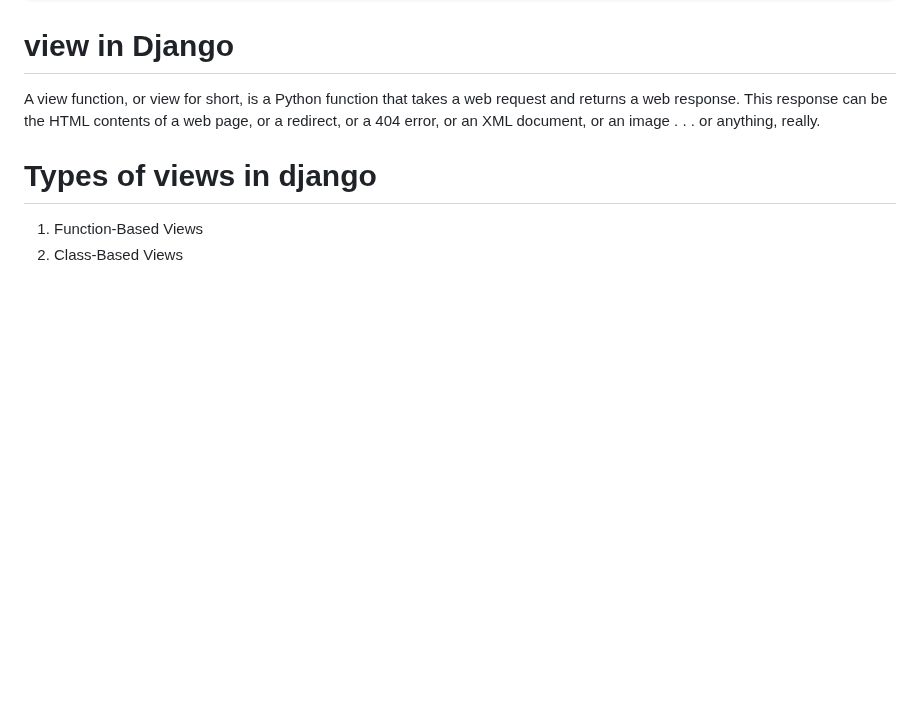
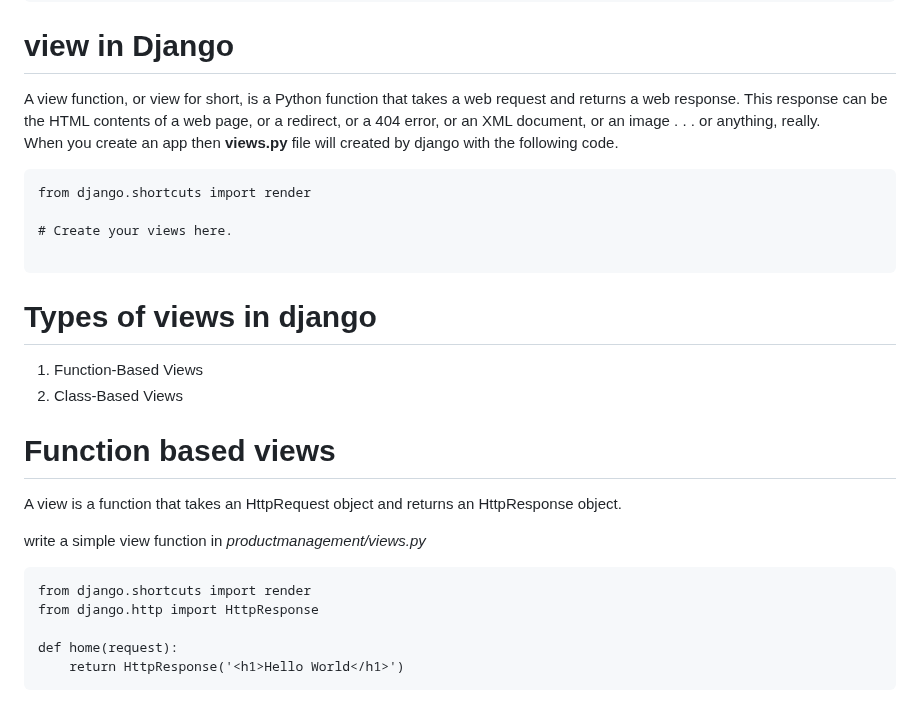
Before and after one commit to atulkrishnathakur/mydjangodoc, a Markdown page: README.md, the part around the change. Rendered like a GitHub page; blank space fills up the shorter version.

Commit message:
Update README.md
simple view

````diff
--- a/README.md
+++ b/README.md
@@ -508,8 +508,27 @@ class CategoryListAdmin(admin.ModelAdmin):
 admin.site.register(Category, CategoryListAdmin)
 ```
 # view in Django
-A view function, or view for short, is a Python function that takes a web request and returns a web response. This response can be the HTML contents of a web page, or a redirect, or a 404 error, or an XML document, or an image . . . or anything, really.
+A view function, or view for short, is a Python function that takes a web request and returns a web response. This response can be the HTML contents of a web page, or a redirect, or a 404 error, or an XML document, or an image . . . or anything, really. <br>
+When you create an app then <b>views.py</b> file will created by django with the following code.
+```
+from django.shortcuts import render
+
+# Create your views here.
+
+```
 
 # Types of views in django
 1. Function-Based Views
 2. Class-Based Views
+
+# Function based views
+A view is a function that takes an HttpRequest object and returns an HttpResponse object.<br>
+
+write a simple view function in *productmanagement/views.py*
+```
+from django.shortcuts import render
+from django.http import HttpResponse
+
+def home(request):
+    return HttpResponse('<h1>Hello World</h1>')
+```
````
